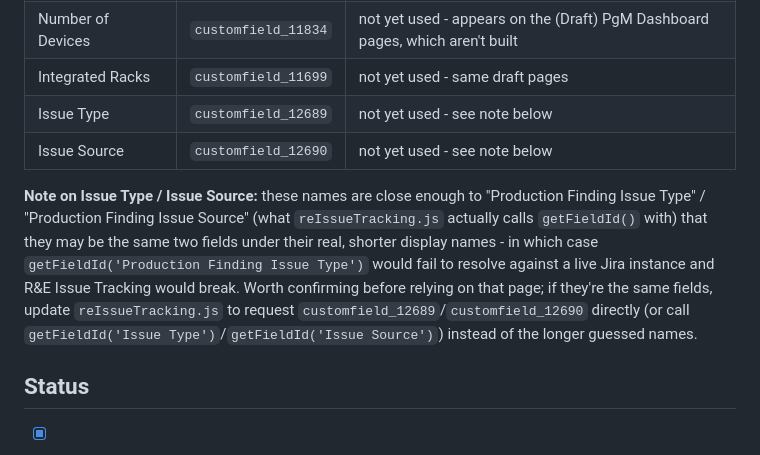
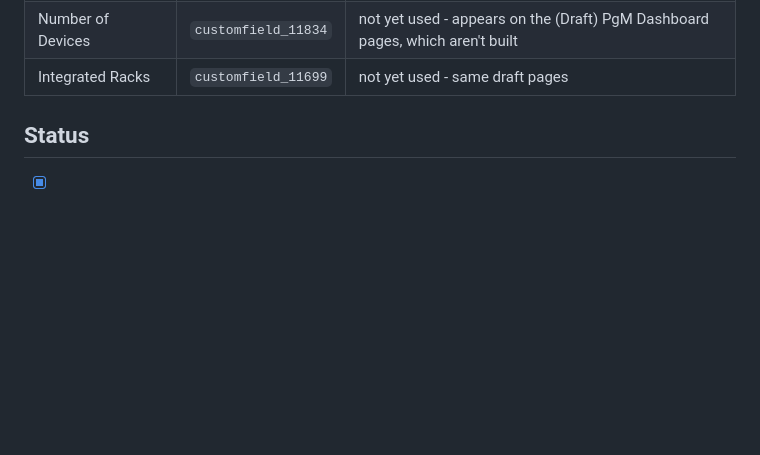
Before and after one commit to DCollinsAhead/Reporting, a Markdown page: README.md, the part around the change. GitHub-like rendering; blank space fills up the shorter version.

Commit message:
Remove Issue Type/Issue Source from field reference (duplicates)
Confirmed these are the same fields already listed as "Production
Finding Issue Type" / "Production Finding Issue Source" - no separate
entry or code change needed.

Co-Authored-By: Claude Sonnet 5 <noreply@anthropic.com>
Claude-Session: https://claude.ai/code/session_012fn5b6WCGW8y9h45z6n2sj

```diff
--- a/README.md
+++ b/README.md
@@ -132,19 +132,6 @@ aren't wired into a route yet.
 | Systemic? | resolved by name | R&E Issue Tracking |
 | Number of Devices | `customfield_11834` | not yet used - appears on the (Draft) PgM Dashboard pages, which aren't built |
 | Integrated Racks | `customfield_11699` | not yet used - same draft pages |
-| Issue Type | `customfield_12689` | not yet used - see note below |
-| Issue Source | `customfield_12690` | not yet used - see note below |
-
-**Note on Issue Type / Issue Source:** these names are close enough to
-"Production Finding Issue Type" / "Production Finding Issue Source" (what
-`reIssueTracking.js` actually calls `getFieldId()` with) that they may be
-the same two fields under their real, shorter display names - in which case
-`getFieldId('Production Finding Issue Type')` would fail to resolve against
-a live Jira instance and R&E Issue Tracking would break. Worth confirming
-before relying on that page; if they're the same fields, update
-`reIssueTracking.js` to request `customfield_12689`/`customfield_12690`
-directly (or call `getFieldId('Issue Type')`/`getFieldId('Issue Source')`)
-instead of the longer guessed names.
 
 ## Status
 
```
